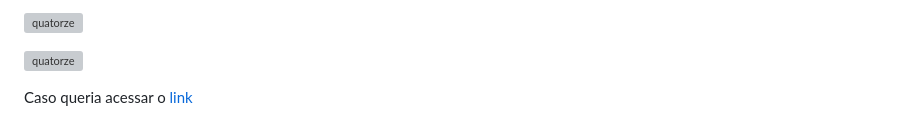
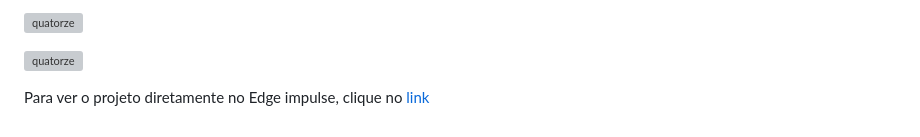
Before and after one commit to EAILAB-IFSP/Roteiro_ML_Edge_Impulse, a Markdown page: README.md, the part around one of its changes. Drawn GitHub-style; grey boxes are pictures that could not be loaded.

```diff
--- a/README.md
+++ b/README.md
@@ -292,5 +294,5 @@ Veja na tela do aparelho o diagnóstico produzido pelo seu primeiro projeto de I
 <img src="Pulmão_doente.png" alt="quatorze" width="700" height="600">
 </p>
 
-Caso queria acessar o
+Para ver o projeto diretamente no Edge impulse, clique no
 <a href="https://studio.edgeimpulse.com/public/649874/live">link</a>
```
Also changed, not shown: other parts of README.md (+2 -0 lines).
